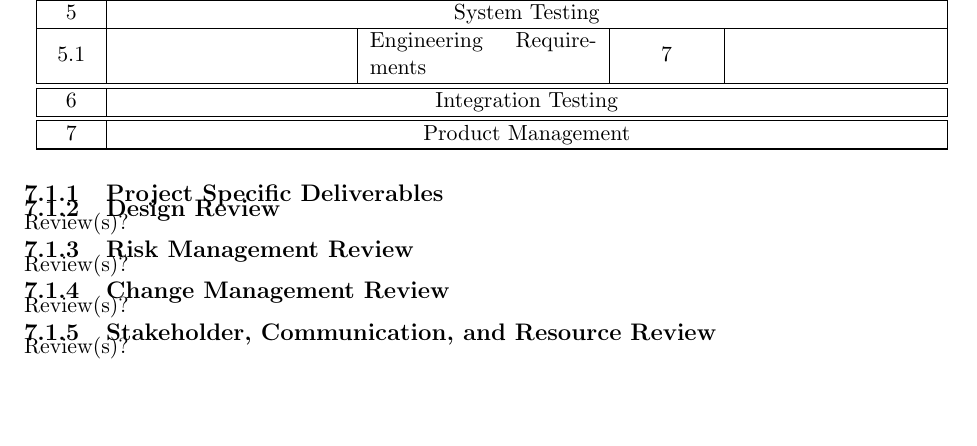
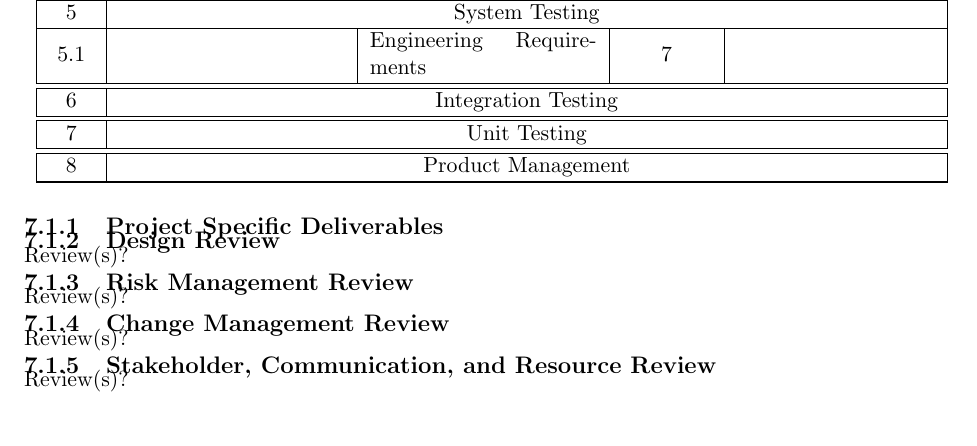
Before and after one commit to emilton/project-reports, a LaTeX document (project-plan/main.tex, which reads project-plan/project-management-and-control.tex): part of page 13 of 14, cut so that both start at the same text. Compiled offline with pdfLaTeX.

Commit message:
Added unit test section.

```diff
--- a/project-plan/project-management-and-control.tex
+++ b/project-plan/project-management-and-control.tex
@@ -50,7 +50,8 @@
 	\hline 5 & \multicolumn{4}{c|}{System Testing} \\ \hline
 	5.1 & & Engineering Requirements & 7 & \\ \hline
 	\hline 6 & \multicolumn{4}{c|}{Integration Testing} \\ \hline
-	\hline 7 & \multicolumn{4}{c|}{Product Management} \\ \hline
+	\hline 7 & \multicolumn{4}{c|}{Unit Testing} \\ \hline
+	\hline 8 & \multicolumn{4}{c|}{Product Management} \\ \hline
 \end{longtable}
 \subsection{Project Specific Deliverables}
 \subsection{Design Review}
```
